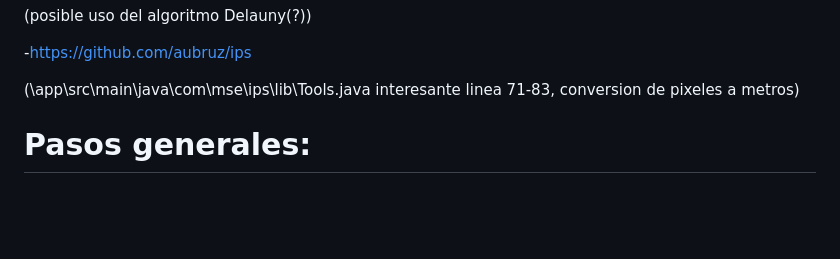
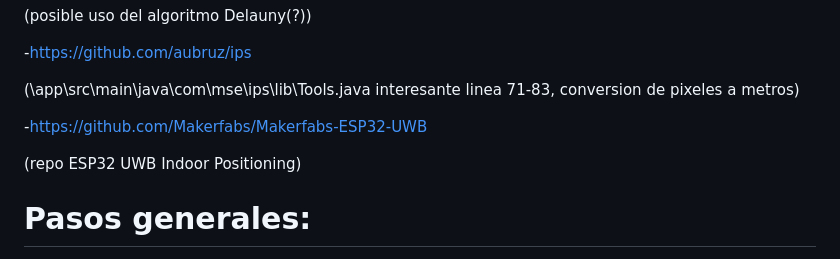
Before and after one commit to ginesmatasanchez/device_triangulation_app, a Markdown page: README.md, the part around the change. GitHub-like rendering; blank space fills up the shorter version.

```diff
--- a/README.md
+++ b/README.md
@@ -14,6 +14,10 @@ Repos interesantes:
 -https://github.com/aubruz/ips
 
 (\app\src\main\java\com\mse\ips\lib\Tools.java interesante linea 71-83, conversion de pixeles a metros)
+
+-https://github.com/Makerfabs/Makerfabs-ESP32-UWB
+
+(repo ESP32 UWB Indoor Positioning)
 
 
 
```
